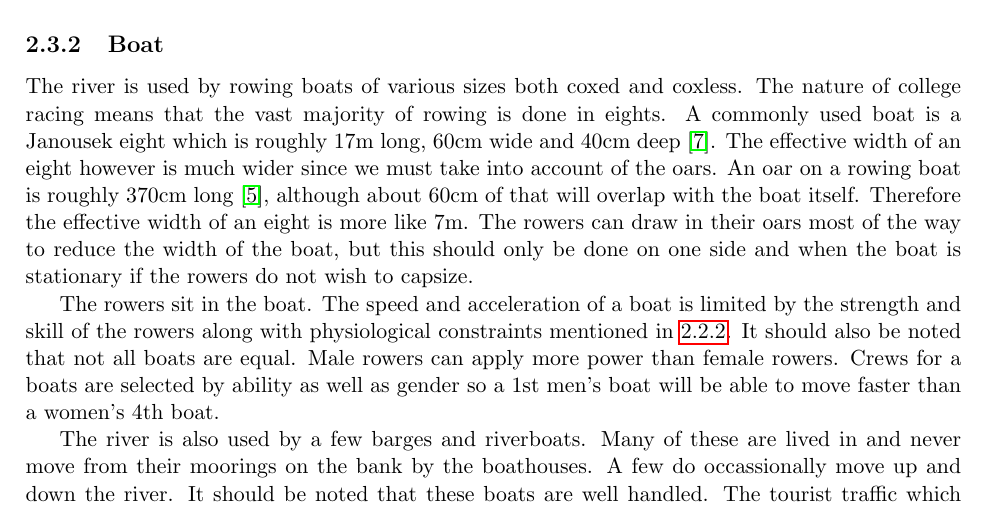
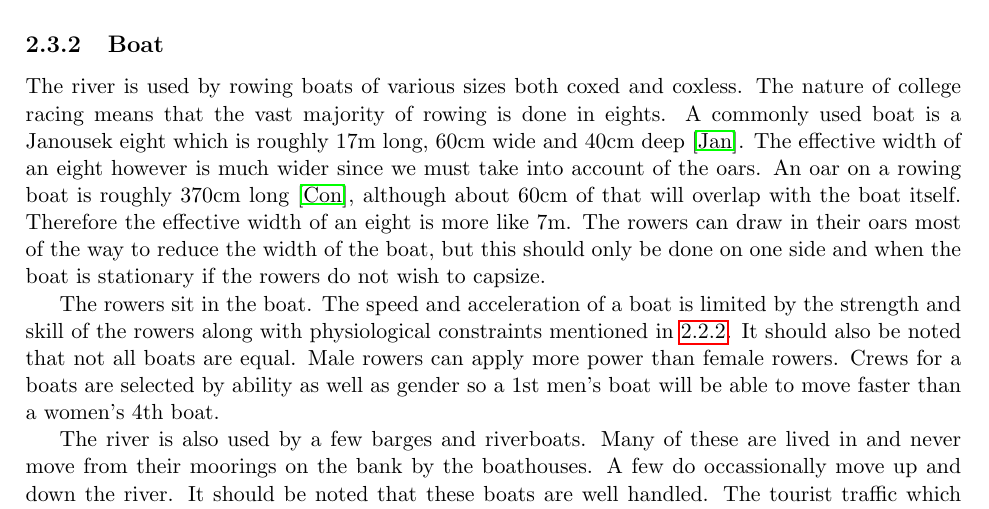
Before and after one commit to henryaddison/msc-background-report, a LaTeX thesis (report.tex): part of page 5 of 13, cut so that both start at the same text. Compiled offline with pdfLaTeX.

Commit message:
removed unneccesary fancyhdr stuff and changed bibliogrphy style to include urls

```diff
--- a/report.tex
+++ b/report.tex
@@ -1,18 +1,8 @@
-\documentclass[a4paper,11pt,twoside]{report}
+\documentclass[pdflatex,a4paper,11pt,twoside]{report}
 \usepackage[left=2.5cm,right=2cm,top=2cm,bottom=2cm]{geometry}
-
-\usepackage[nodayofweek]{datetime}
-\longdate
-
-%\usepackage{fancyhdr}
-%\pagestyle{fancyplain}
-%\fancyhf{}
-%\lhead{\fancyplain{}{M.Sc.\ Individual Project Background Report}}
-%\cfoot{\fancyplain{}{\thepage}}
 
 \usepackage{textcomp}
 \usepackage{enumitem}
-
 \usepackage{hyperref}
 
 \input{title}
```
Also changed, not shown: report.tex (2 more changed lines).
